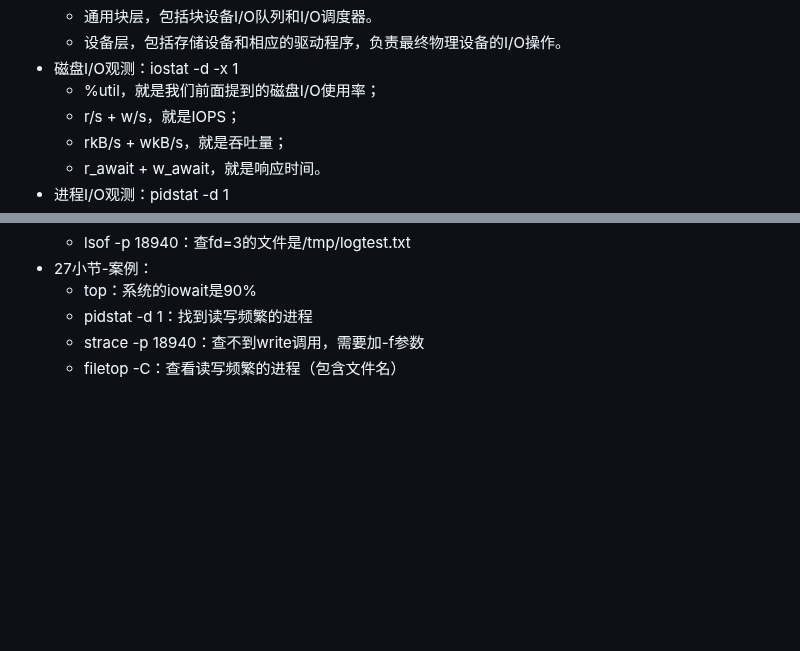
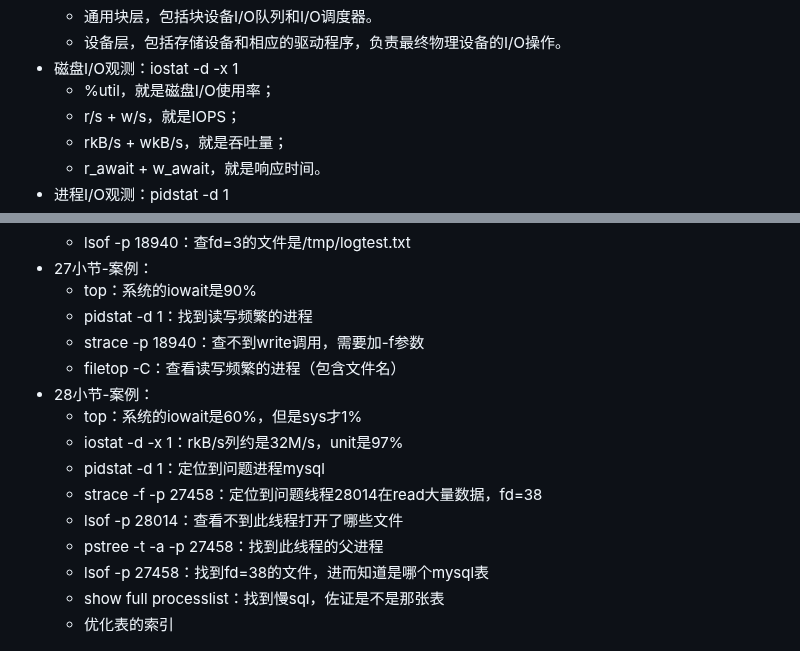
Before and after one commit to xing393939/linux-study, a Markdown page: docs/linux-combat.md, 2 parts joined by grey strips. Drawn GitHub-style; blank space fills up the shorter version.

Commit message:
core struct

```diff
--- a/docs/linux-combat.md
+++ b/docs/linux-combat.md
@@ -195,7 +195,7 @@ pidstat -w -t 1
   * 通用块层，包括块设备I/O队列和I/O调度器。
   * 设备层，包括存储设备和相应的驱动程序，负责最终物理设备的I/O操作。
 * 磁盘I/O观测：iostat -d -x 1
-  * %util，就是我们前面提到的磁盘I/O使用率；
+  * %util，就是磁盘I/O使用率；
   * r/s + w/s，就是IOPS；
   * rkB/s + wkB/s，就是吞吐量；
   * r_await + w_await，就是响应时间。
@@ -211,6 +211,15 @@ pidstat -w -t 1
   * pidstat -d 1：找到读写频繁的进程
   * strace -p 18940：查不到write调用，需要加-f参数
   * filetop -C：查看读写频繁的进程（包含文件名）
-
+* 28小节-案例：
+  * top：系统的iowait是60%，但是sys才1%
+  * iostat -d -x 1：rkB/s列约是32M/s，unit是97%
+  * pidstat -d 1：定位到问题进程mysql
+  * strace -f -p 27458：定位到问题线程28014在read大量数据，fd=38
+  * lsof -p 28014：查看不到此线程打开了哪些文件
+  * pstree -t -a -p 27458：找到此线程的父进程
+  * lsof -p 27458：找到fd=38的文件，进而知道是哪个mysql表
+  * show full processlist：找到慢sql，佐证是不是那张表
+  * 优化表的索引
 
 ![img](../images/linux-combat/vfs.png)
```
